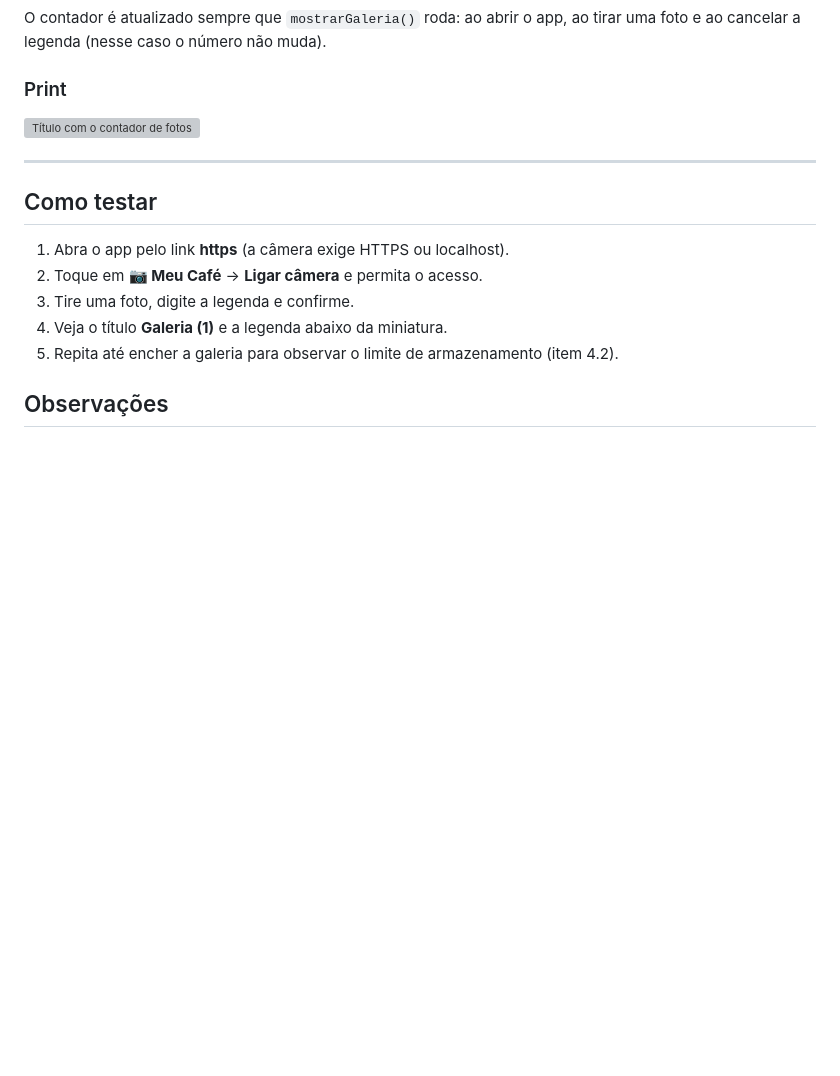
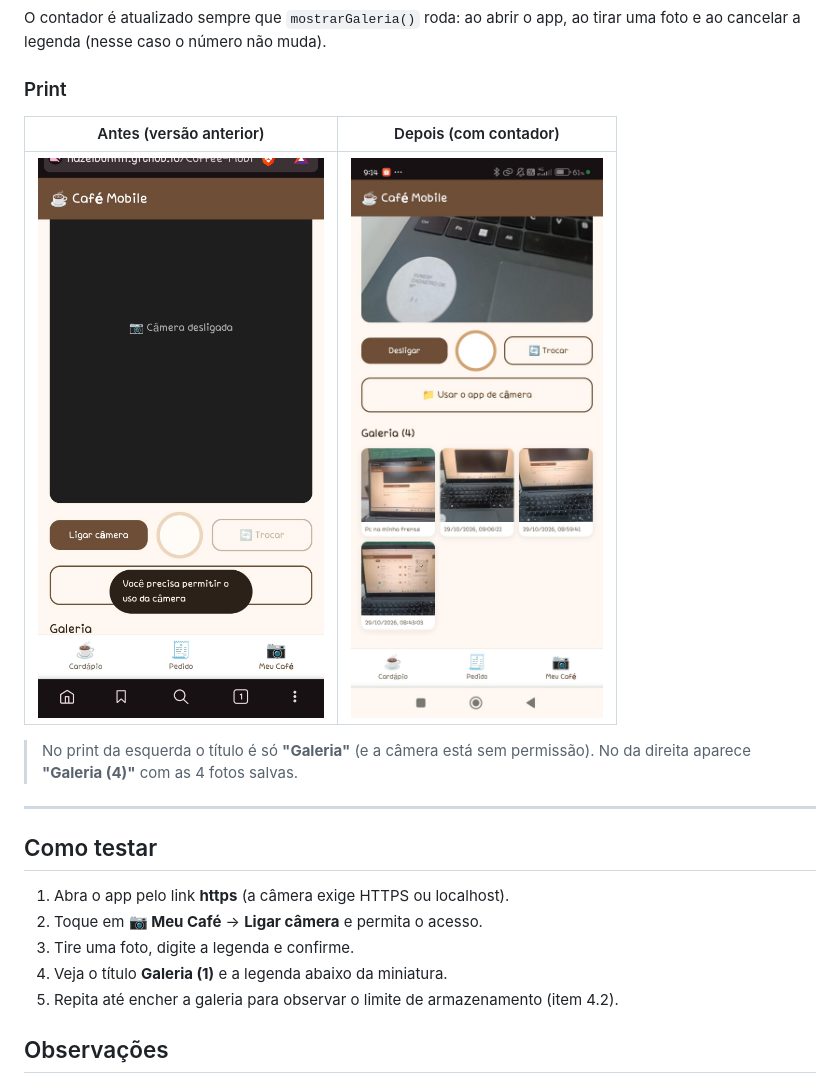
Before and after one commit to hazelbunnii/Coffee-Mobile, a Markdown page: README.md, the part around the change printed below. Rendered like a GitHub page; pictures changed too: docs/img/galeria-antes-sem-contador.jpg (added), docs/img/galeria-legenda-e-contador.jpg (added); blank space fills up the shorter version; grey boxes are pictures that could not be loaded.

Commit message:
Adiciona prints da galeria e ajusta referencias no README

```diff
--- a/README.md
+++ b/README.md
@@ -115,7 +119,12 @@ uma foto e ao cancelar a legenda (nesse caso o número não muda).
 
 ### Print
 
-![Título com o contador de fotos](docs/img/4.4-contador.png)
+| Antes (versão anterior) | Depois (com contador) |
+|---|---|
+| ![Título apenas "Galeria"](docs/img/galeria-antes-sem-contador.jpg) | ![Título "Galeria (4)"](docs/img/galeria-legenda-e-contador.jpg) |
+
+> No print da esquerda o título é só **"Galeria"** (e a câmera está sem permissão).
+> No da direita aparece **"Galeria (4)"** com as 4 fotos salvas.
 
 ---
 
```
Also changed, not shown: other parts of README.md (+8 -4 lines), docs/img/COLOQUE-OS-PRINTS-AQUI.md (deleted, +0 -31 lines), docs/img/README.md (added, +19 -0 lines).
